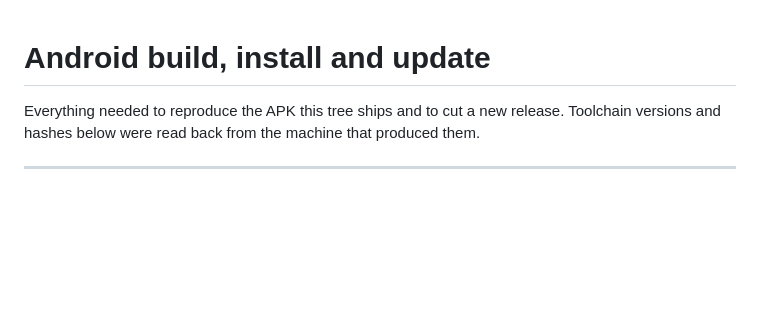
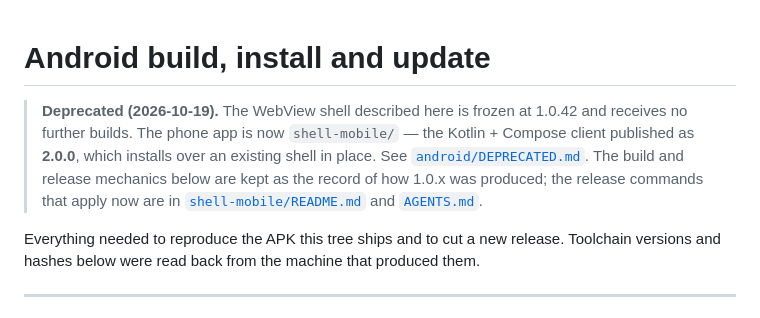
Before and after one commit to Comitz134/hanime-app, a Markdown page: README-ANDROID-BUILD.md, the part around the change. Drawn GitHub-style; blank space fills up the shorter version.

Commit message:
Say on the old build guide that the shell is retired
The long-form Android document still reads as the way to cut a phone
release, and it is not: 1.0.42 is frozen and 2.0.0 replaced it in place.
The banner points at the deprecation note and at the commands that do
apply now.

🤖 Generated with Codebuff
Co-Authored-By: Codebuff <noreply@codebuff.com>

```diff
--- a/README-ANDROID-BUILD.md
+++ b/README-ANDROID-BUILD.md
@@ -1,4 +1,12 @@
 # Android build, install and update
+
+> **Deprecated (2026-10-19).** The WebView shell described here is frozen at
+> 1.0.42 and receives no further builds. The phone app is now `shell-mobile/` —
+> the Kotlin + Compose client published as **2.0.0**, which installs over an
+> existing shell in place. See [`android/DEPRECATED.md`](android/DEPRECATED.md).
+> The build and release mechanics below are kept as the record of how 1.0.x was
+> produced; the release commands that apply now are in
+> [`shell-mobile/README.md`](shell-mobile/README.md) and [`AGENTS.md`](AGENTS.md).
 
 Everything needed to reproduce the APK this tree ships and to cut a new release.
 Toolchain versions and hashes below were read back from the machine that
```
